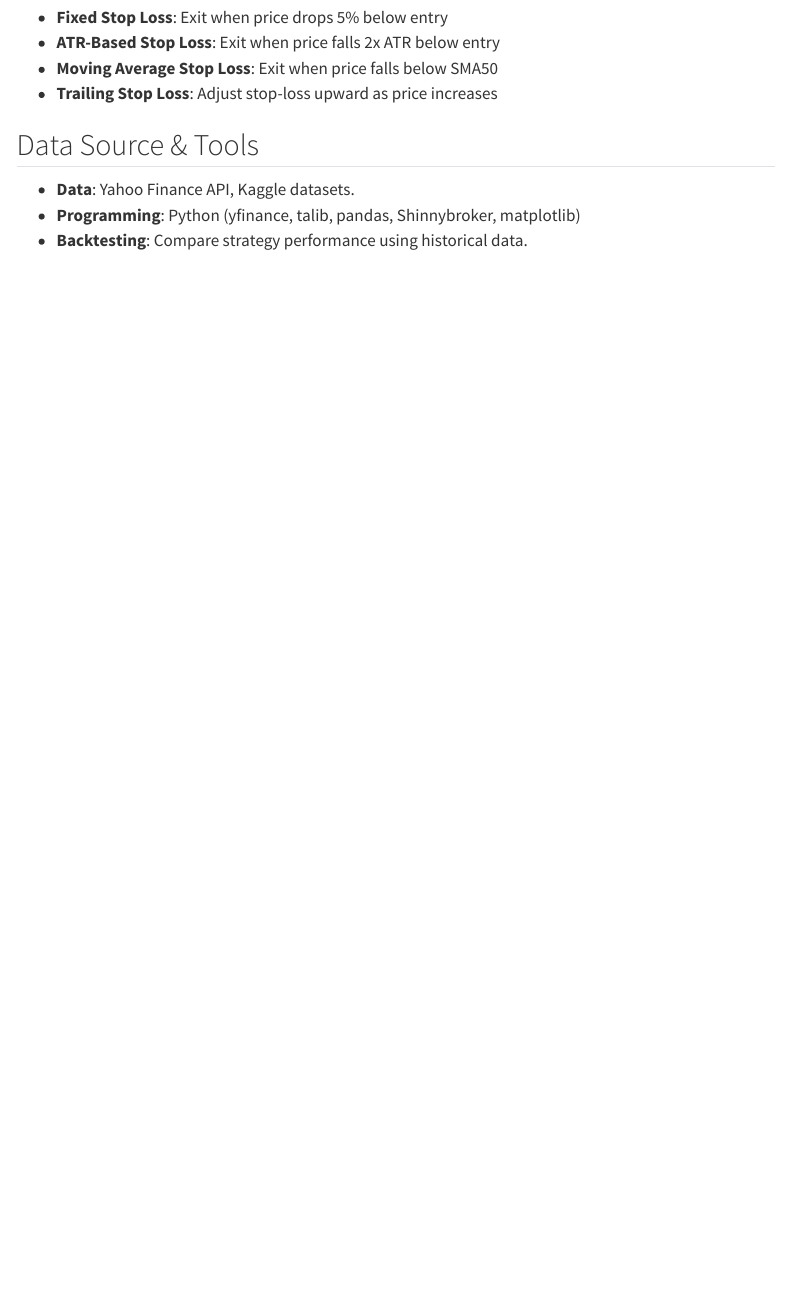
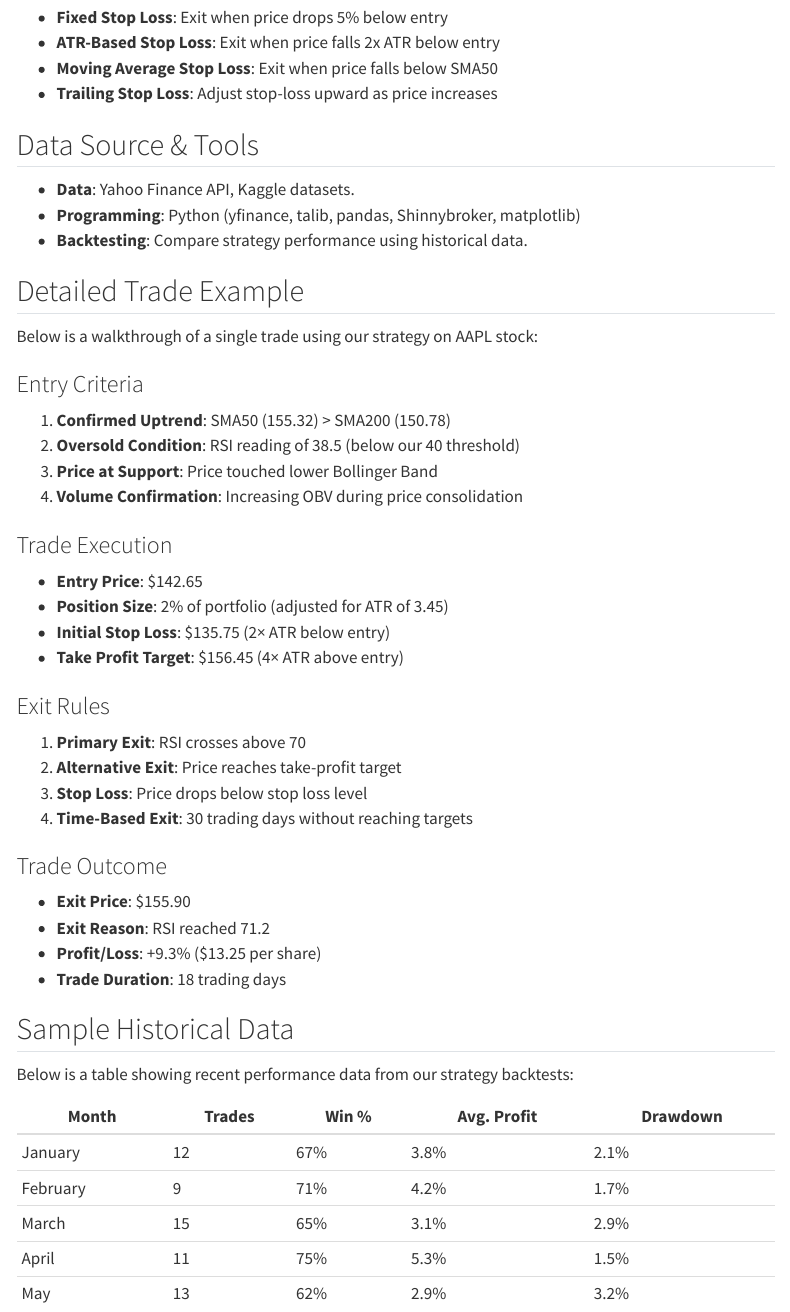
Before and after one commit to chensico/fin533, a Quarto document (index.qmd): the page in a window 1100 px wide, from 890 px down. Rendered offline with R 4.5, knitr and Pandoc in place of Quarto, with nearby package versions; menus at the side of the page are left out.

Commit message:
Merge remote-tracking branch 'origin/main'

```diff
--- a/index.qmd
+++ b/index.qmd
@@ -57,3 +57,43 @@ format:
 - **Data**: Yahoo Finance API, Kaggle datasets.
 - **Programming**: Python (yfinance, talib, pandas, Shinnybroker, matplotlib)
 - **Backtesting**: Compare strategy performance using historical data.
+
+## Detailed Trade Example
+
+Below is a walkthrough of a single trade using our strategy on AAPL stock:
+
+### Entry Criteria
+1. **Confirmed Uptrend**: SMA50 (155.32) > SMA200 (150.78)
+2. **Oversold Condition**: RSI reading of 38.5 (below our 40 threshold)
+3. **Price at Support**: Price touched lower Bollinger Band
+4. **Volume Confirmation**: Increasing OBV during price consolidation
+
+### Trade Execution
+- **Entry Price**: $142.65
+- **Position Size**: 2% of portfolio (adjusted for ATR of 3.45)
+- **Initial Stop Loss**: $135.75 (2× ATR below entry)
+- **Take Profit Target**: $156.45 (4× ATR above entry)
+
+### Exit Rules
+1. **Primary Exit**: RSI crosses above 70
+2. **Alternative Exit**: Price reaches take-profit target
+3. **Stop Loss**: Price drops below stop loss level
+4. **Time-Based Exit**: 30 trading days without reaching targets
+
+### Trade Outcome
+- **Exit Price**: $155.90
+- **Exit Reason**: RSI reached 71.2
+- **Profit/Loss**: +9.3% ($13.25 per share)
+- **Trade Duration**: 18 trading days
+
+## Sample Historical Data
+
+Below is a table showing recent performance data from our strategy backtests:
+
+| Month       | Trades | Win % | Avg. Profit | Drawdown |
+|-------------|--------|-------|-------------|----------|
+| January     | 12     | 67%   | 3.8%        | 2.1%     |
+| February    | 9      | 71%   | 4.2%        | 1.7%     |
+| March       | 15     | 65%   | 3.1%        | 2.9%     |
+| April       | 11     | 75%   | 5.3%        | 1.5%     |
+| May         | 13     | 62%   | 2.9%        | 3.2%     |
```
Also changed, not shown: about.qmd (+1 -1 lines), docs/search.json, 1 other file.
